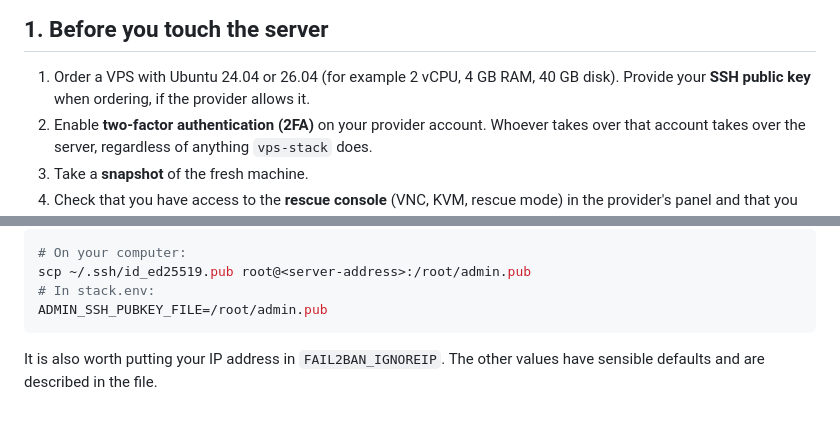
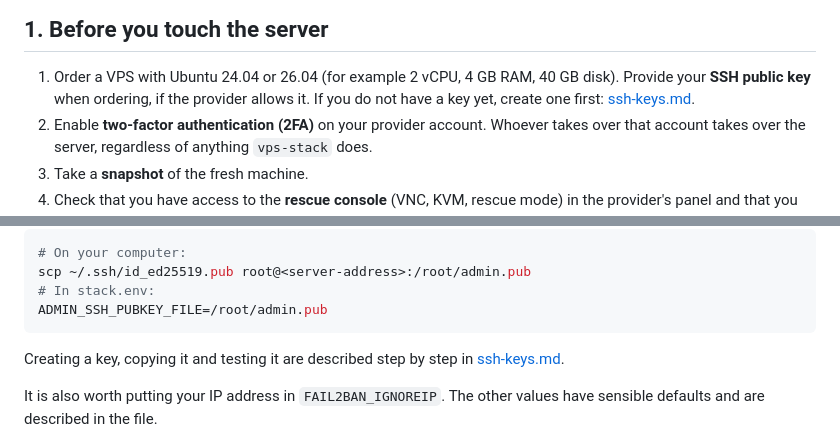
Before and after one commit to forkacper/vps-stack, a Markdown page: docs/quickstart.md, 2 parts joined by grey strips. Rendered like a GitHub page; blank space fills up the shorter version.

````diff
--- a/docs/quickstart.md
+++ b/docs/quickstart.md
@@ -8,7 +8,8 @@ away.**
 
 1. Order a VPS with Ubuntu 24.04 or 26.04 (for example 2 vCPU, 4 GB RAM, 40 GB
    disk). Provide your **SSH public key** when ordering, if the provider
-   allows it.
+   allows it. If you do not have a key yet, create one first:
+   [ssh-keys.md](ssh-keys.md).
 2. Enable **two-factor authentication (2FA)** on your provider account.
    Whoever takes over that account takes over the server, regardless of
    anything `vps-stack` does.
@@ -49,6 +50,9 @@ scp ~/.ssh/id_ed25519.pub root@<server-address>:/root/admin.pub
 # In stack.env:
 ADMIN_SSH_PUBKEY_FILE=/root/admin.pub
 ```
+
+Creating a key, copying it and testing it are described step by step in
+[ssh-keys.md](ssh-keys.md).
 
 It is also worth putting your IP address in `FAIL2BAN_IGNOREIP`. The other
 values have sensible defaults and are described in the file.
````
Also changed, not shown: README.md (+1 -0 lines), docs/ssh-keys.md (added, +219 -0 lines).
